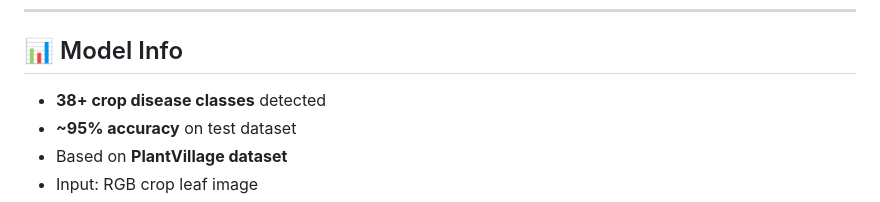
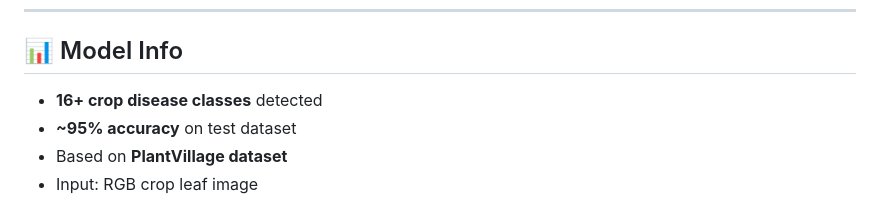
Before and after one commit to abdulahad09gcuf-hash/Crop-AI-mobile-app, a Markdown page: README.md, the part around the change. GitHub-like rendering.

```diff
--- a/README.md
+++ b/README.md
@@ -122,7 +122,7 @@ crop_AI/
 
 ## 📊 Model Info
 
-- **38+ crop disease classes** detected
+- **16+ crop disease classes** detected
 - **~95% accuracy** on test dataset
 - Based on **PlantVillage dataset**
 - Input: RGB crop leaf image
```
